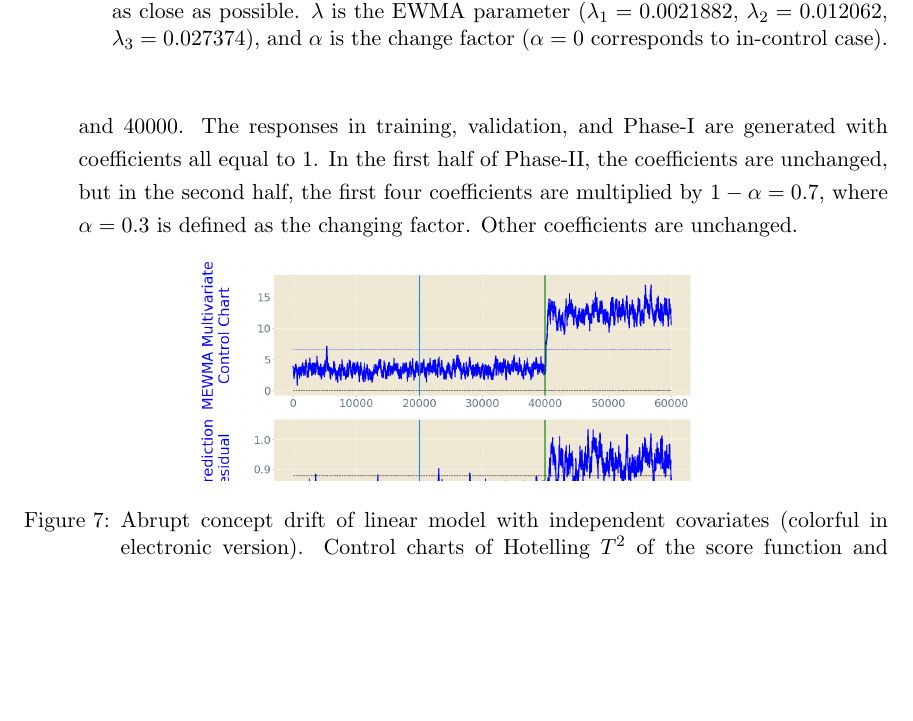
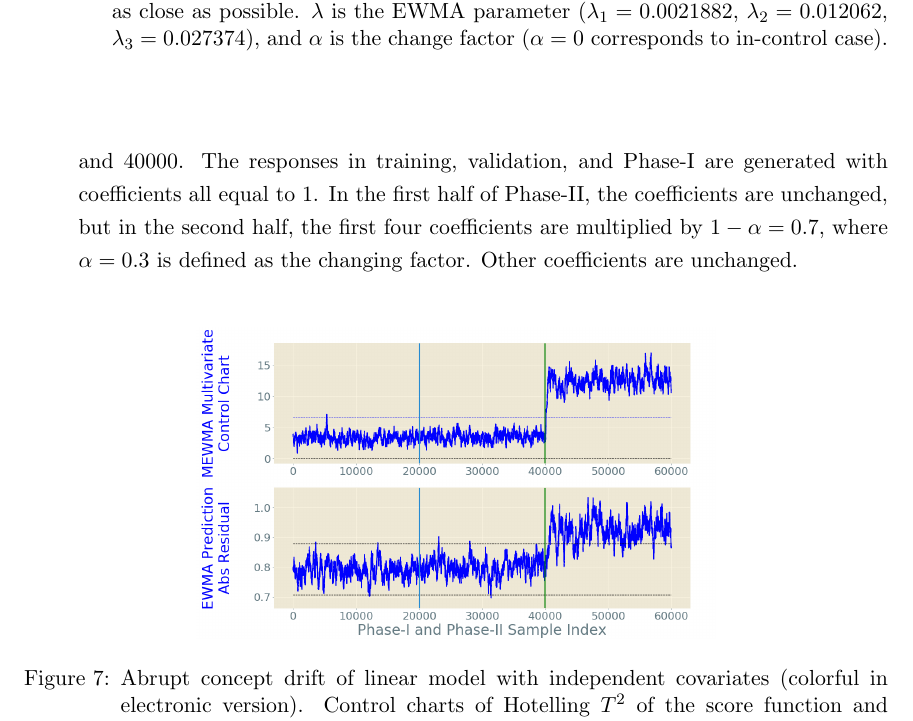
Before and after one commit to kgzhang0801/cd_paper, a LaTeX paper (v15/main_v15.tex): part of page 30 of 48 before the commit and part of page 30 of 49 after it, cut so that both start at the same text, the shorter picture padded with empty space. Compiled offline with pdfLaTeX.

Commit message:
Updates from Overleaf

```diff
--- a/v15/main_v15.tex
+++ b/v15/main_v15.tex
@@ -817,7 +817,8 @@ For a fair comparison, error rate, residual, and score-based metrics are applied
 In this simulation, the dataset is generated by a {linear} model $y = \bm {x}^T\bm { \theta} + \epsilon$. The $10$ {covariates} {$\bm {x}=[x_1, x_2, \cdots, x _{10}]$} are independent Gaussian distributed with mean $0$ and variance $1$; the variance of random error $ \epsilon$ is $1$; the EWMA parameter is $0.027562$ chosen by ensuring around $50\%$ signal ratio after concept drift; there is no penalization in training the model because the number of parameters is small comparing to the sample size; the alarm rate for calculating the control limits is $99.9\%$; the sizes of the dataset used in training, validation, Phase-I, and Phase-II are $10000$, $2000$, $20000$, and $40000$. The responses in training, validation, and Phase-I are generated with coefficients all equal to $1$. In the first half of Phase-II, the coefficients are unchanged, but in the second half, the first four coefficients are multiplied by $1- \alpha=0.7$, where $ \alpha=0.3$ is defined as the changing factor. Other coefficients are unchanged.
 \begin{figure}[!htp]
 \centering
-  \includegraphics[width = 0.6\linewidth, trim=0in 2.6in 0in 0in, clip]{../figures/v14/sim_2/reg/3_sim2_lin_1e-08_0_005_1.png}
+%   \includegraphics[width = 0.6\linewidth, trim=0in 2.6in 0in 0in, clip]{../figures/v14/sim_2/reg/3_sim2_lin_1e-08_0_005_1.png}
+  \includegraphics[width = 0.6\linewidth]{../figures/v14/sim_2/reg/3_sim2_lin_1e-08_0_005_1.png}
 %  \includegraphics[width = 0.8\linewidth]{../figures/sim_2_pinv_pdf/sim2_ewma_2_metric_with_reg_1e-08_0_005.png}
 %  \includegraphics[width = 0.48\linewidth]{../figures/sim_2_pinv/sim2_ewma_log_lik_with_reg_1e-08_0_005.png}
   \caption{Abrupt concept drift of linear model with independent covariates (colorful in electronic version). Control charts of Hotelling $T^2$ of the score function and EWMA of the absolute residual are compared. The lines of monitored statistics in control charts have the same style and color with lines of their control limits correspondingly.}
```
